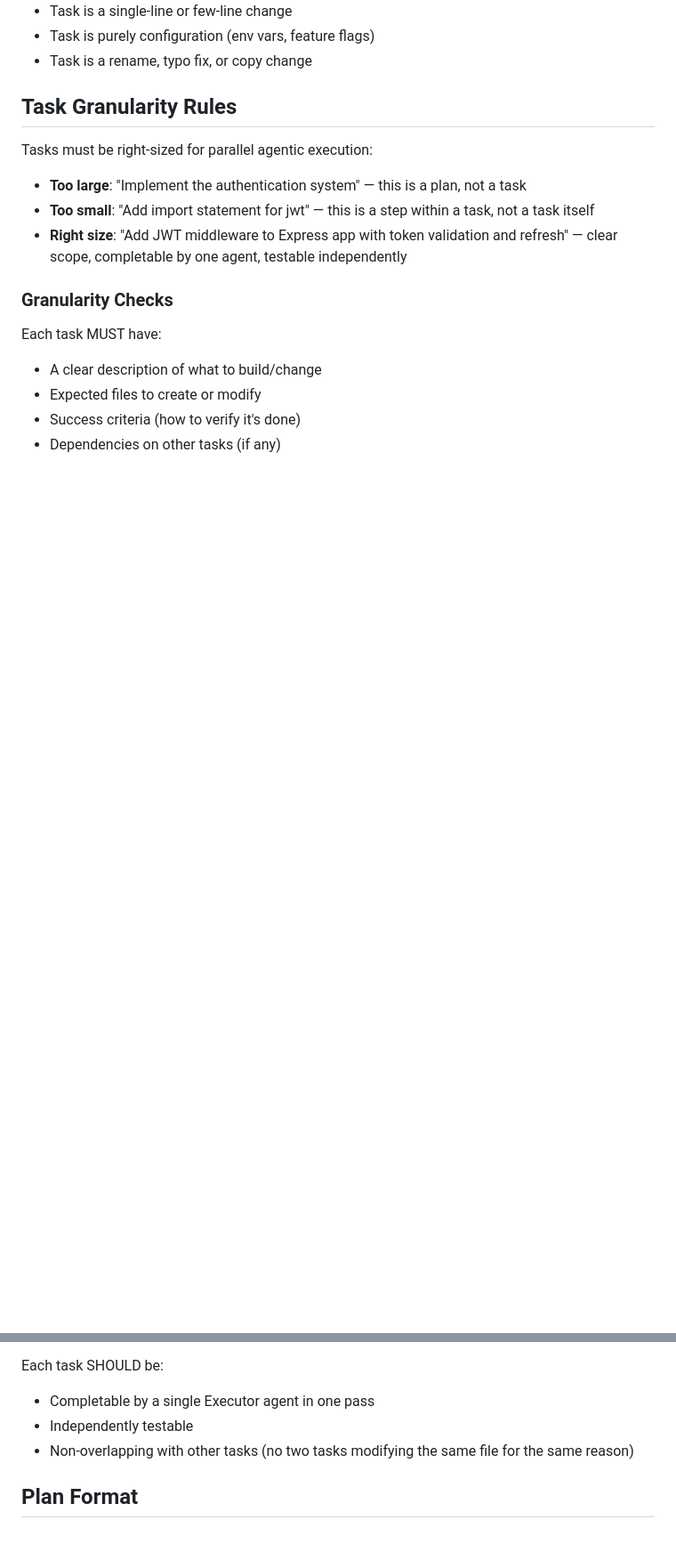
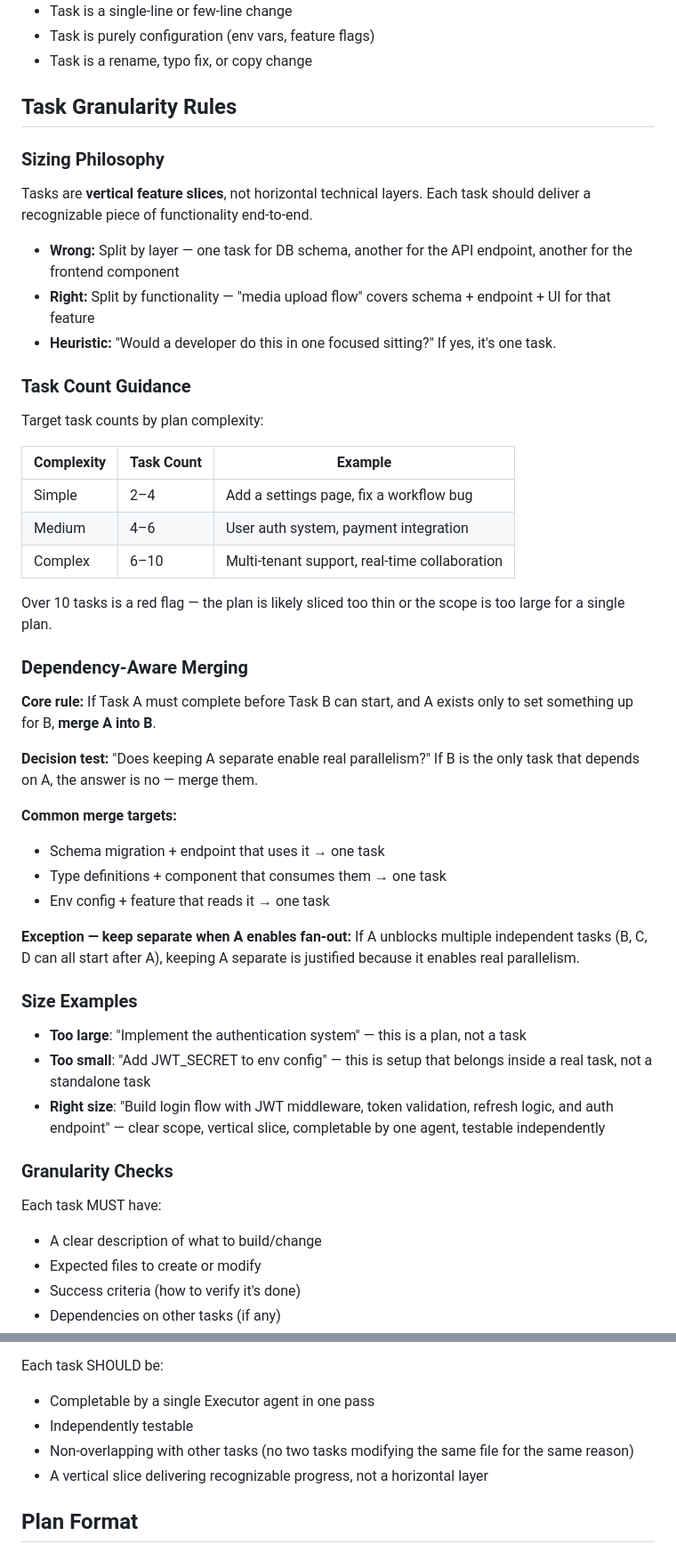
Before and after one commit to duniecdawid/ultra-claude-code, a Markdown page: skills/plan-enhancer/SKILL.md, 2 parts joined by grey strips. Shown at 89% size. Drawn GitHub-style; blank space fills up the shorter version.

```diff
--- a/skills/plan-enhancer/SKILL.md
+++ b/skills/plan-enhancer/SKILL.md
@@ -113,11 +113,44 @@ Mark as **Trivial** when:
 
 ## Task Granularity Rules
 
-Tasks must be right-sized for parallel agentic execution:
+### Sizing Philosophy
+
+Tasks are **vertical feature slices**, not horizontal technical layers. Each task should deliver a recognizable piece of functionality end-to-end.
+
+- **Wrong:** Split by layer — one task for DB schema, another for the API endpoint, another for the frontend component
+- **Right:** Split by functionality — "media upload flow" covers schema + endpoint + UI for that feature
+- **Heuristic:** "Would a developer do this in one focused sitting?" If yes, it's one task.
+
+### Task Count Guidance
+
+Target task counts by plan complexity:
+
+| Complexity | Task Count | Example |
+|-----------|-----------|---------|
+| Simple | 2–4 | Add a settings page, fix a workflow bug |
+| Medium | 4–6 | User auth system, payment integration |
+| Complex | 6–10 | Multi-tenant support, real-time collaboration |
+
+Over 10 tasks is a red flag — the plan is likely sliced too thin or the scope is too large for a single plan.
+
+### Dependency-Aware Merging
+
+**Core rule:** If Task A must complete before Task B can start, and A exists only to set something up for B, **merge A into B**.
+
+**Decision test:** "Does keeping A separate enable real parallelism?" If B is the only task that depends on A, the answer is no — merge them.
+
+**Common merge targets:**
+- Schema migration + endpoint that uses it → one task
+- Type definitions + component that consumes them → one task
+- Env config + feature that reads it → one task
+
+**Exception — keep separate when A enables fan-out:** If A unblocks multiple independent tasks (B, C, D can all start after A), keeping A separate is justified because it enables real parallelism.
+
+### Size Examples
 
 - **Too large**: "Implement the authentication system" — this is a plan, not a task
-- **Too small**: "Add import statement for jwt" — this is a step within a task, not a task itself
-- **Right size**: "Add JWT middleware to Express app with token validation and refresh" — clear scope, completable by one agent, testable independently
+- **Too small**: "Add JWT_SECRET to env config" — this is setup that belongs inside a real task, not a standalone task
+- **Right size**: "Build login flow with JWT middleware, token validation, refresh logic, and auth endpoint" — clear scope, vertical slice, completable by one agent, testable independently
 
 ### Granularity Checks
 
@@ -131,6 +164,7 @@ Each task SHOULD be:
 - Completable by a single Executor agent in one pass
 - Independently testable
 - Non-overlapping with other tasks (no two tasks modifying the same file for the same reason)
+- A vertical slice delivering recognizable progress, not a horizontal layer
 
 ## Plan Format
 
```
Also changed, not shown: other parts of skills/plan-enhancer/SKILL.md (+13 -16 lines).
